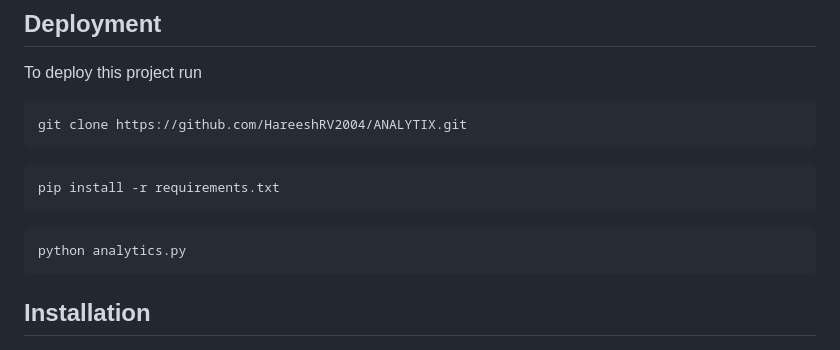
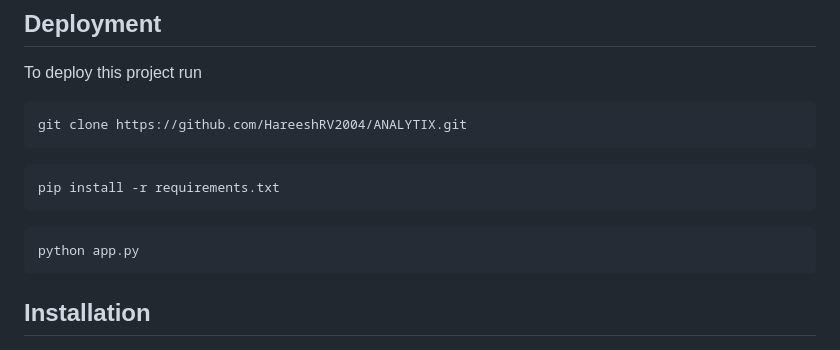
Before and after one commit to HareeshRV2004/votingapp, a Markdown page: README.md, the part around the change. Rendered like a GitHub page.

````diff
--- a/README.md
+++ b/README.md
@@ -47,7 +47,7 @@ pip install -r requirements.txt
 ```
 
 ```bash
-python analytics.py
+python app.py
 ```
 
 
````
